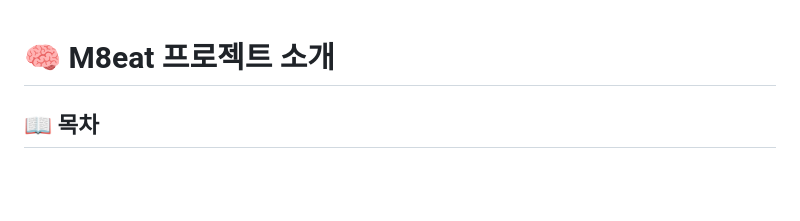
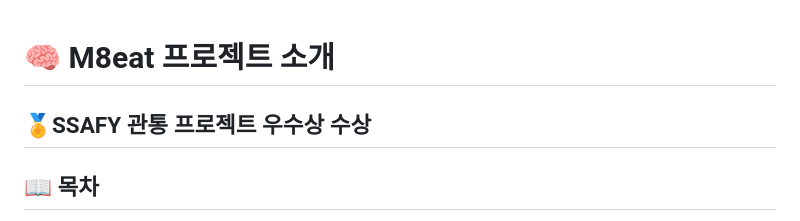
Before and after one commit to yellowjang/m8eat, a Markdown page: README.md, the part around the change. Rendered like a GitHub page; blank space fills up the shorter version.

```diff
--- a/README.md
+++ b/README.md
@@ -1,4 +1,5 @@
 # 🧠 M8eat 프로젝트 소개
+## 🏅SSAFY 관통 프로젝트 우수상 수상
 
 ## 📖 목차
 1. [팀 구성원 소개](#팀-구성원-소개)
```
